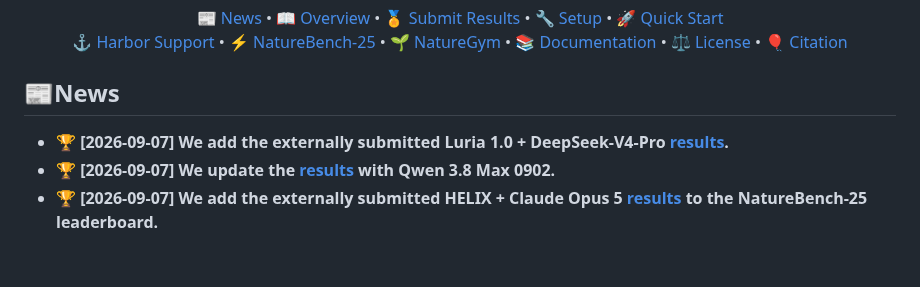
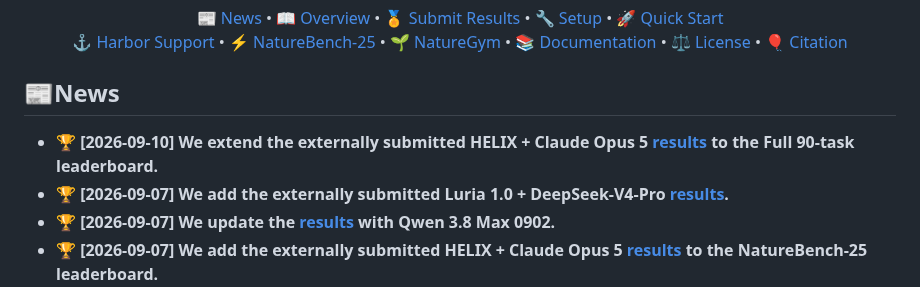
Before and after one commit to FrontisAI/NatureBench, a Markdown page: README.md, the part around the change. Rendered like a GitHub page; blank space fills up the shorter version.

Commit message:
docs(news): announce HELIX full-track results

```diff
--- a/README.md
+++ b/README.md
@@ -13,6 +13,7 @@
 
 ## 📰News
 
+- **🏆 [2026-09-10] We extend the externally submitted HELIX + Claude Opus 5 [results](https://frontisai.github.io/NatureBench/?track=full#leaderboard) to the Full 90-task leaderboard.**
 - **🏆 [2026-09-07] We add the externally submitted Luria 1.0 + DeepSeek-V4-Pro [results](https://frontisai.github.io/NatureBench/#leaderboard).**
 - **🏆 [2026-09-07] We update the [results](https://frontisai.github.io/NatureBench/) with Qwen 3.8 Max 0902.**
 - **🏆 [2026-09-07] We add the externally submitted HELIX + Claude Opus 5 [results](https://frontisai.github.io/NatureBench/?track=naturebench-25#leaderboard) to the NatureBench-25 leaderboard.**
```
